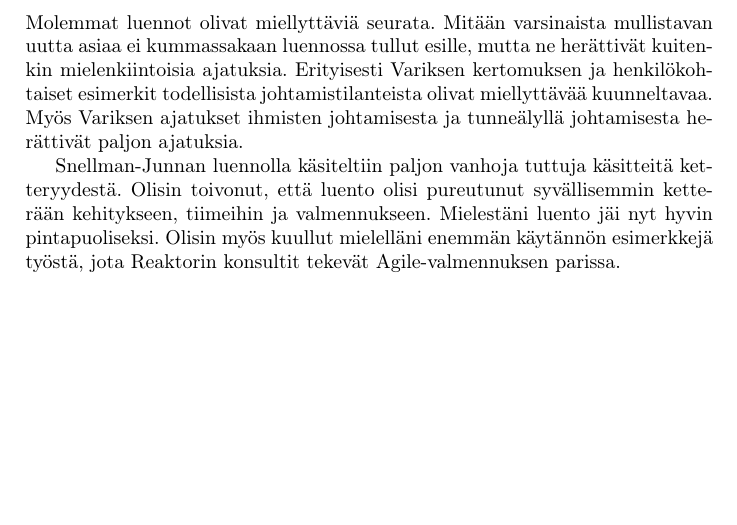
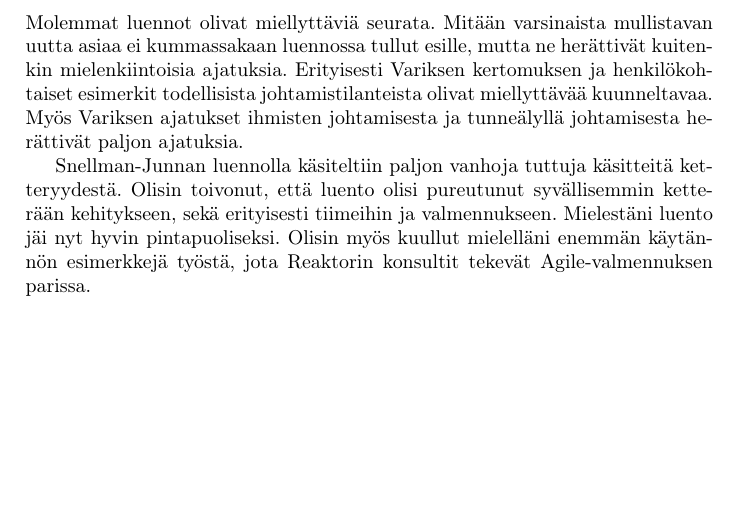
Before and after one commit to rap1ds/sfpm-visiting-lecture-5, a LaTeX document (dippa.tex): part of page 3 of 3, cut so that both start at the same text. Compiled offline with pdfLaTeX.

Commit message:
"Update"

```diff
--- a/dippa.tex
+++ b/dippa.tex
@@ -86,7 +86,7 @@ Nostin edellä mainitun valmentajan ominaisuuden esille siksi, koska luulen, ett
 
 Molemmat luennot olivat miellyttäviä seurata. Mitään varsinaista mullistavan uutta asiaa ei kummassakaan luennossa tullut esille, mutta ne herättivät kuitenkin mielenkiintoisia ajatuksia. Erityisesti Variksen kertomuksen ja henkilökohtaiset esimerkit todellisista johtamistilanteista olivat miellyttävää kuunneltavaa. Myös Variksen ajatukset ihmisten johtamisesta ja tunneälyllä johtamisesta herättivät paljon ajatuksia.
 
-Snellman-Junnan luennolla käsiteltiin paljon vanhoja tuttuja käsitteitä ketteryydestä. Olisin toivonut, että luento olisi pureutunut syvällisemmin ketterään kehitykseen, tiimeihin ja valmennukseen. Mielestäni luento jäi nyt hyvin pintapuoliseksi. Olisin myös kuullut mielelläni enemmän käytännön esimerkkejä työstä, jota Reaktorin konsultit tekevät Agile-valmennuksen parissa.
+Snellman-Junnan luennolla käsiteltiin paljon vanhoja tuttuja käsitteitä ketteryydestä. Olisin toivonut, että luento olisi pureutunut syvällisemmin ketterään kehitykseen, sekä erityisesti tiimeihin ja valmennukseen. Mielestäni luento jäi nyt hyvin pintapuoliseksi. Olisin myös kuullut mielelläni enemmän käytännön esimerkkejä työstä, jota Reaktorin konsultit tekevät Agile-valmennuksen parissa.
 
 % Self-organazing team
 
```
